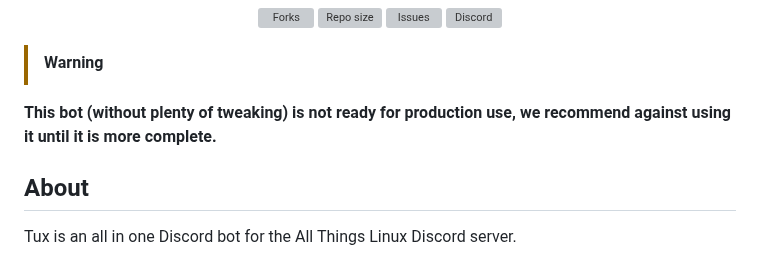
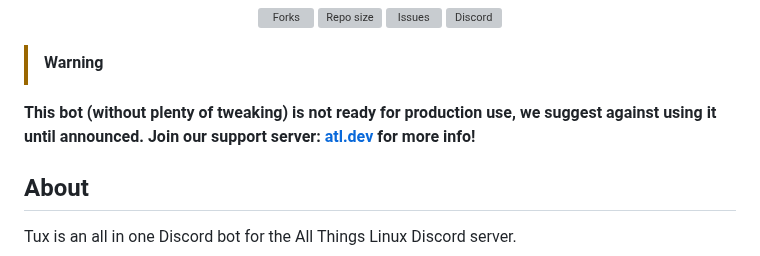
Before and after one commit to allthingslinux/tux, a Markdown page: README.md, the part around the change. Drawn GitHub-style; grey boxes are pictures that could not be loaded.

Commit message:
docs(README.md): update warning message to provide more accurate information and add support server link

```diff
--- a/README.md
+++ b/README.md
@@ -16,7 +16,7 @@
 </div>
 
 > [!WARNING]
-**This bot (without plenty of tweaking) is not ready for production use, we recommend against using it until it is more complete.**
+**This bot (without plenty of tweaking) is not ready for production use, we suggest against using it until announced. Join our support server: [atl.dev](https://discord.gg/gpmSjcjQxg) for more info!**
 
 ## About
 
```
